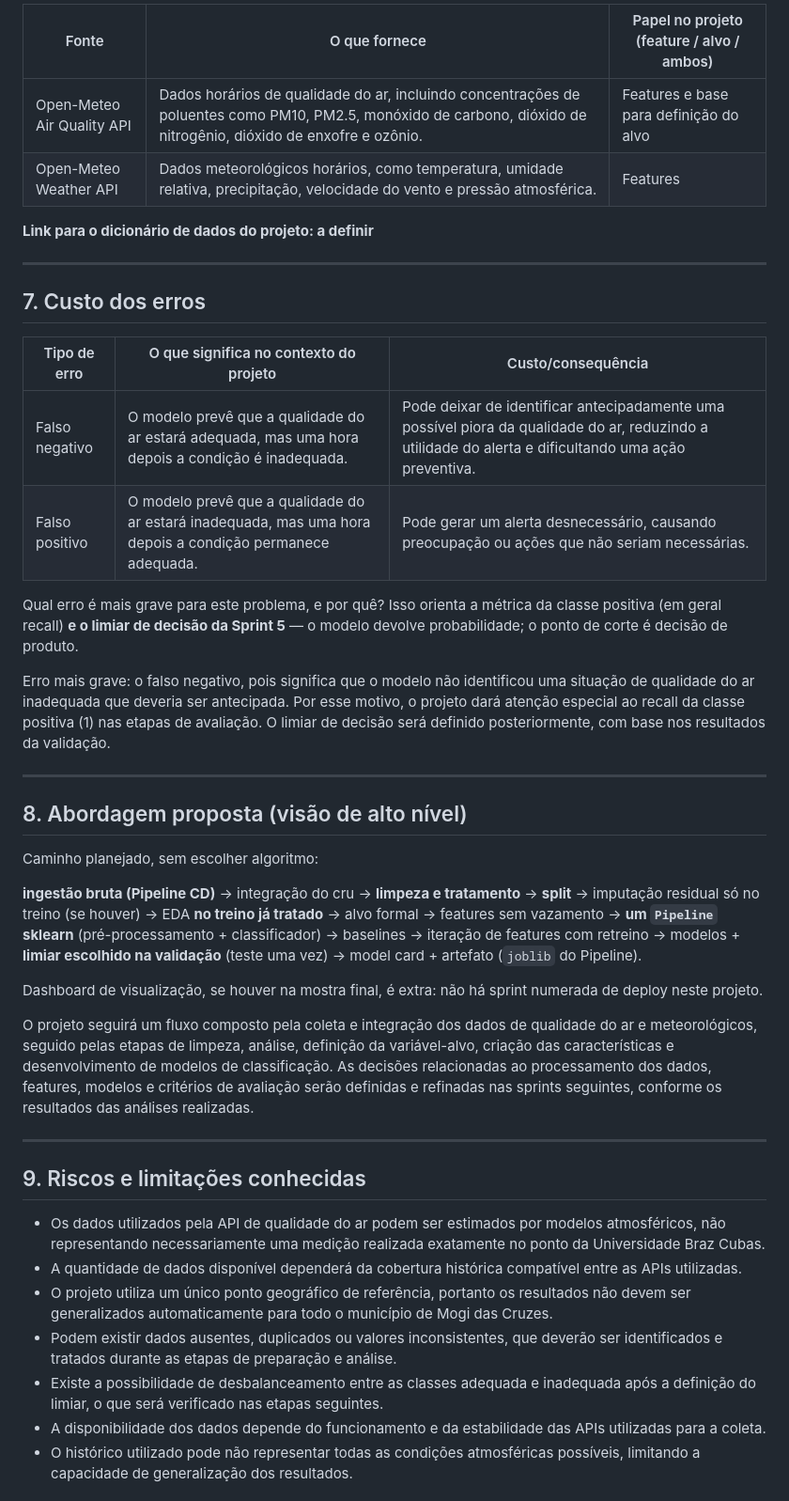
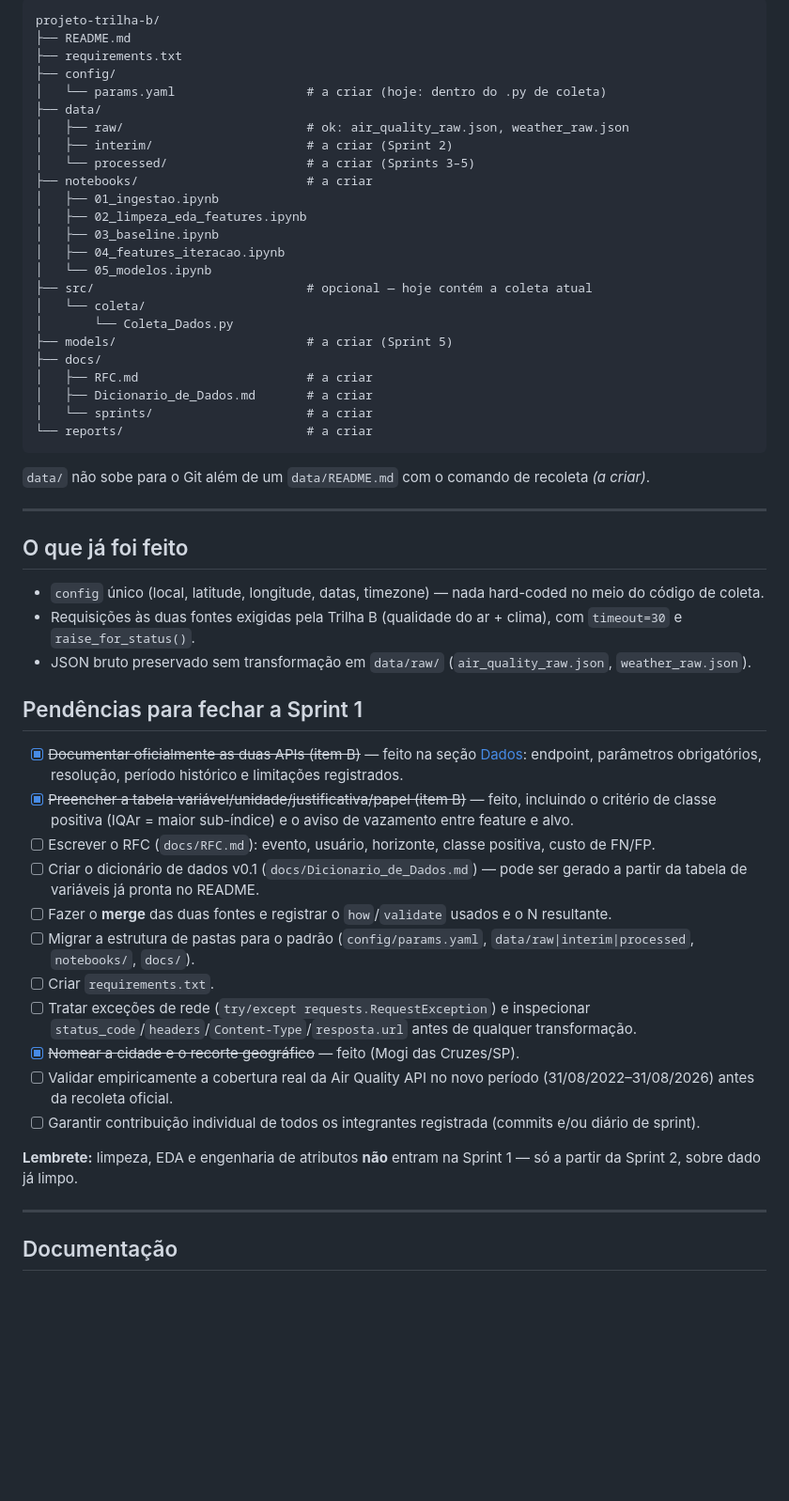
Before and after one commit to DiogoGomesB/Ciencia-de-Dados-e-Aprendizagem-de-Maquina, a Markdown page: RFC_Proposta_de_Projeto_Template.md, the part around one of its changes. Shown at 94% size. Rendered like a GitHub page; blank space fills up the shorter version.

````diff
--- a/RFC_Proposta_de_Projeto_Template.md
+++ b/RFC_Proposta_de_Projeto_Template.md
@@ -66,45 +135,58 @@ O projeto utilizará duas fontes principais da Open-Meteo. A primeira fornece da
 
-| Fonte | O que fornece | Papel no projeto (feature / alvo / ambos) |
-|---|---|---|
-|Open-Meteo Air Quality API |Dados horários de qualidade do ar, incluindo concentrações de poluentes como PM10, PM2.5, monóxido de carbono, dióxido de nitrogênio, dióxido de enxofre e ozônio.|Features e base para definição do alvo|
-|Open-Meteo Weather API |Dados meteorológicos horários, como temperatura, umidade relativa, precipitação, velocidade do vento e pressão atmosférica. |Features|
+```text
+projeto-trilha-b/
+├── README.md
+├── requirements.txt
+├── config/
+│   └── params.yaml                  # a criar (hoje: dentro do .py de coleta)
+├── data/
+│   ├── raw/                         # ok: air_quality_raw.json, weather_raw.json
+│   ├── interim/                     # a criar (Sprint 2)
+│   └── processed/                   # a criar (Sprints 3–5)
+├── notebooks/                       # a criar
+│   ├── 01_ingestao.ipynb
+│   ├── 02_limpeza_eda_features.ipynb
+│   ├── 03_baseline.ipynb
+│   ├── 04_features_iteracao.ipynb
+│   └── 05_modelos.ipynb
+├── src/                             # opcional — hoje contém a coleta atual
+│   └── coleta/
+│       └── Coleta_Dados.py
+├── models/                          # a criar (Sprint 5)
+├── docs/
+│   ├── RFC.md                       # a criar
+│   ├── Dicionario_de_Dados.md       # a criar
+│   └── sprints/                     # a criar
+└── reports/                         # a criar
+```
 
-**Link para o dicionário de dados do projeto: a definir**
+`data/` não sobe para o Git além de um `data/README.md` com o comando de recoleta *(a criar)*.
 
 ---
 
-## 7. Custo dos erros
+## O que já foi feito
 
-| Tipo de erro | O que significa no contexto do projeto | Custo/consequência |
-|---|---|---|
-| Falso negativo |O modelo prevê que a qualidade do ar estará adequada, mas uma hora depois a condição é inadequada. |Pode deixar de identificar antecipadamente uma possível piora da qualidade do ar, reduzindo a utilidade do alerta e dificultando uma ação preventiva. |
-| Falso positivo |O modelo prevê que a qualidade do ar estará inadequada, mas uma hora depois a condição permanece adequada. |Pode gerar um alerta desnecessário, causando preocupação ou ações que não seriam necessárias. |
+* `config` único (local, latitude, longitude, datas, timezone) — nada hard-coded no meio do código de coleta.
+* Requisições às duas fontes exigidas pela Trilha B (qualidade do ar + clima), com `timeout=30` e `raise_for_status()`.
+* JSON bruto preservado sem transformação em `data/raw/` (`air_quality_raw.json`, `weather_raw.json`).
 
-Qual erro é mais grave para este problema, e por quê? Isso orienta a métrica da classe positiva (em geral recall) **e o limiar de decisão da Sprint 5** — o modelo devolve probabilidade; o ponto de corte é decisão de produto.
+## Pendências para fechar a Sprint 1
 
-Erro mais grave: o falso negativo, pois significa que o modelo não identificou uma situação de qualidade do ar inadequada que deveria ser antecipada. Por esse motivo, o projeto dará atenção especial ao recall da classe positiva (1) nas etapas de avaliação. O limiar de decisão será definido posteriormente, com base nos resultados da validação.
+* [x] ~~Documentar oficialmente as duas APIs (item B)~~ — feito na seção [Dados](#dados): endpoint, parâmetros obrigatórios, resolução, período histórico e limitações registrados.
+* [x] ~~Preencher a tabela variável/unidade/justificativa/papel (item B)~~ — feito, incluindo o critério de classe positiva (IQAr = maior sub-índice) e o aviso de vazamento entre feature e alvo.
+* [ ] Escrever o RFC (`docs/RFC.md`): evento, usuário, horizonte, classe positiva, custo de FN/FP.
+* [ ] Criar o dicionário de dados v0.1 (`docs/Dicionario_de_Dados.md`) — pode ser gerado a partir da tabela de variáveis já pronta no README.
+* [ ] Fazer o **merge** das duas fontes e registrar o `how`/`validate` usados e o N resultante.
+* [ ] Migrar a estrutura de pastas para o padrão (`config/params.yaml`, `data/raw|interim|processed`, `notebooks/`, `docs/`).
+* [ ] Criar `requirements.txt`.
+* [ ] Tratar exceções de rede (`try/except requests.RequestException`) e inspecionar `status_code`/`headers`/`Content-Type`/`resposta.url` antes de qualquer transformação.
+* [x] ~~Nomear a cidade e o recorte geográfico~~ — feito (Mogi das Cruzes/SP).
+* [ ] Validar empiricamente a cobertura real da Air Quality API no novo período (31/08/2022–31/08/2026) antes da recoleta oficial.
+* [ ] Garantir contribuição individual de todos os integrantes registrada (commits e/ou diário de sprint).
+
+**Lembrete:** limpeza, EDA e engenharia de atributos **não** entram na Sprint 1 — só a partir da Sprint 2, sobre dado já limpo.
 
 ---
 
-## 8. Abordagem proposta (visão de alto nível)
+## Documentação
 
-Caminho planejado, sem escolher algoritmo:
-
-**ingestão bruta (Pipeline CD)** → integração do cru → **limpeza e tratamento** → **split** → imputação residual só no treino (se houver) → EDA **no treino já tratado** → alvo formal → features sem vazamento → **um `Pipeline` sklearn** (pré-processamento + classificador) → baselines → iteração de features com retreino → modelos + **limiar escolhido na validação** (teste uma vez) → model card + artefato (`joblib` do Pipeline).
-
-Dashboard de visualização, se houver na mostra final, é extra: não há sprint numerada de deploy neste projeto.
-
-O projeto seguirá um fluxo composto pela coleta e integração dos dados de qualidade do ar e meteorológicos, seguido pelas etapas de limpeza, análise, definição da variável-alvo, criação das características e desenvolvimento de modelos de classificação. As decisões relacionadas ao processamento dos dados, features, modelos e critérios de avaliação serão definidas e refinadas nas sprints seguintes, conforme os resultados das análises realizadas.
-
----
-
-## 9. Riscos e limitações conhecidas
-
-- Os dados utilizados pela API de qualidade do ar podem ser estimados por modelos atmosféricos, não representando necessariamente uma medição realizada exatamente no ponto da Universidade Braz Cubas.
-- A quantidade de dados disponível dependerá da cobertura histórica compatível entre as APIs utilizadas.
-- O projeto utiliza um único ponto geográfico de referência, portanto os resultados não devem ser generalizados automaticamente para todo o município de Mogi das Cruzes.
-- Podem existir dados ausentes, duplicados ou valores inconsistentes, que deverão ser identificados e tratados durante as etapas de preparação e análise.
-- Existe a possibilidade de desbalanceamento entre as classes adequada e inadequada após a definição do limiar, o que será verificado nas etapas seguintes.
-- A disponibilidade dos dados depende do funcionamento e da estabilidade das APIs utilizadas para a coleta.
-- O histórico utilizado pode não representar todas as condições atmosféricas possíveis, limitando a capacidade de generalização dos resultados.
-
````
Also changed, not shown: other parts of RFC_Proposta_de_Projeto_Template.md (+110 -98 lines).
